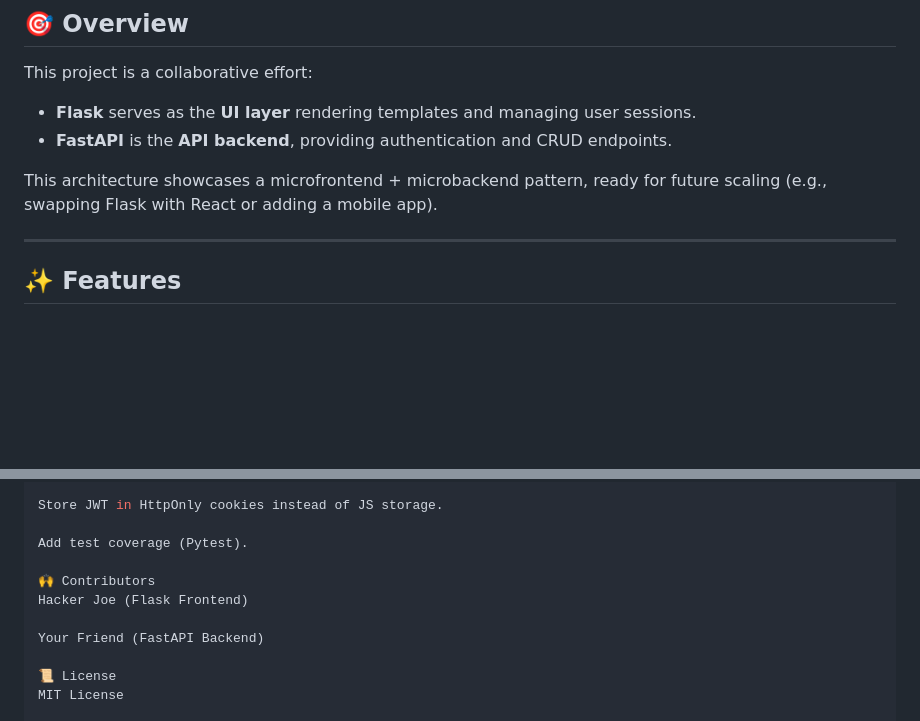
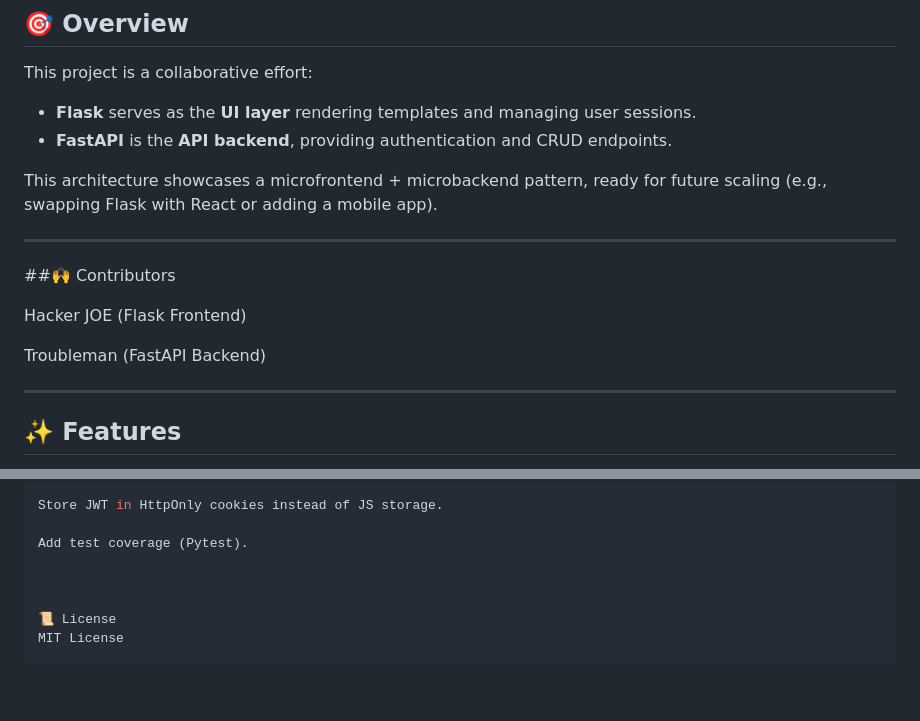
Before and after one commit to troubleman96/todolist_collaboration, a Markdown page: README.md, 2 parts joined by grey strips. Drawn GitHub-style; blank space fills up the shorter version.

```diff
--- a/README.md
+++ b/README.md
@@ -12,6 +12,14 @@ This project is a collaborative effort:
 - **FastAPI** is the **API backend**, providing authentication and CRUD endpoints.
 
 This architecture showcases a microfrontend + microbackend pattern, ready for future scaling (e.g., swapping Flask with React or adding a mobile app).
+
+---
+
+##🙌 Contributors
+
+Hacker JOE (Flask Frontend)
+
+Troubleman (FastAPI Backend)
 
 ---
 
@@ -131,10 +139,7 @@ Store JWT in HttpOnly cookies instead of JS storage.
 
 Add test coverage (Pytest).
 
-🙌 Contributors
-Hacker Joe (Flask Frontend)
 
-Your Friend (FastAPI Backend)
 
 📜 License
 MIT License
```
